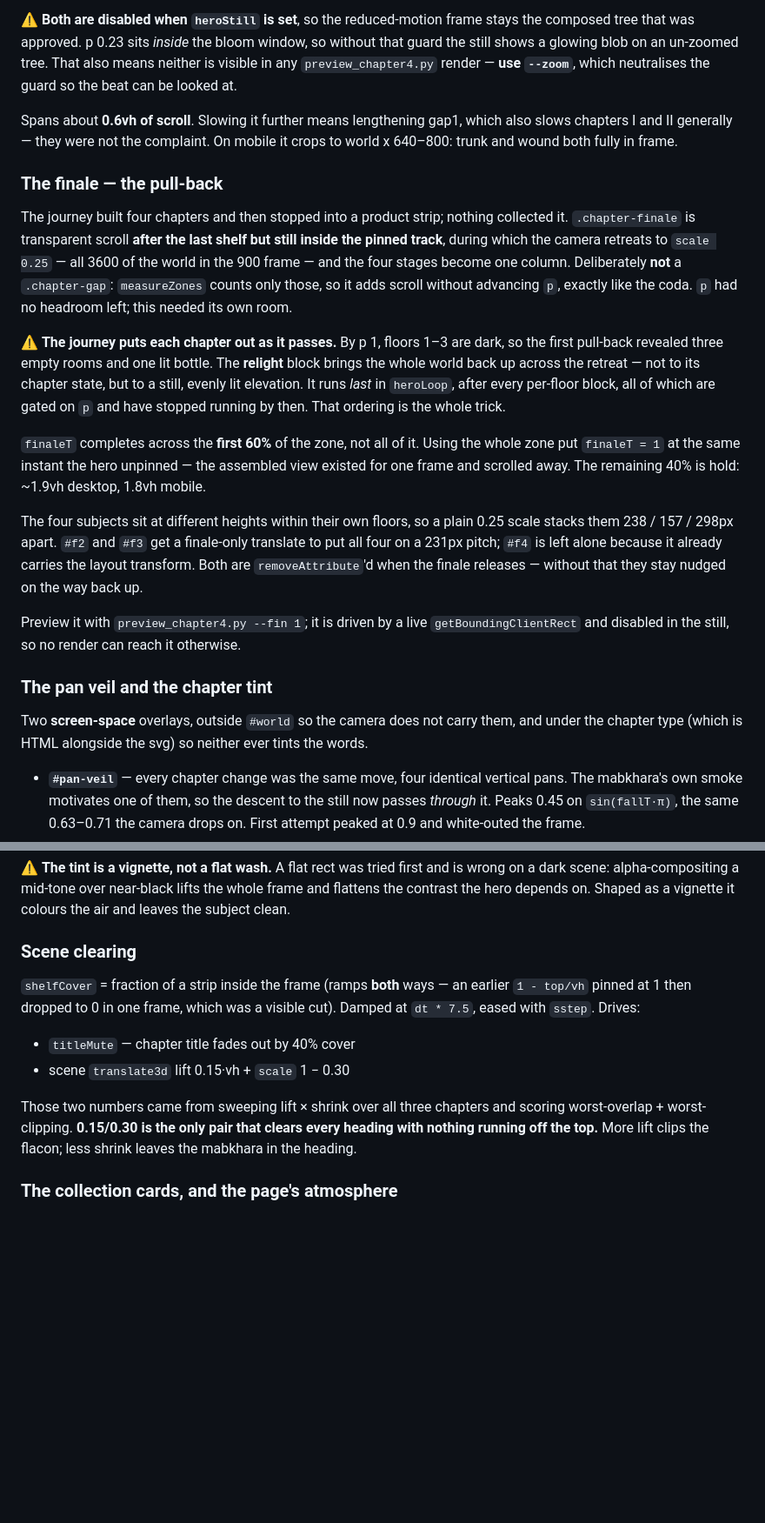
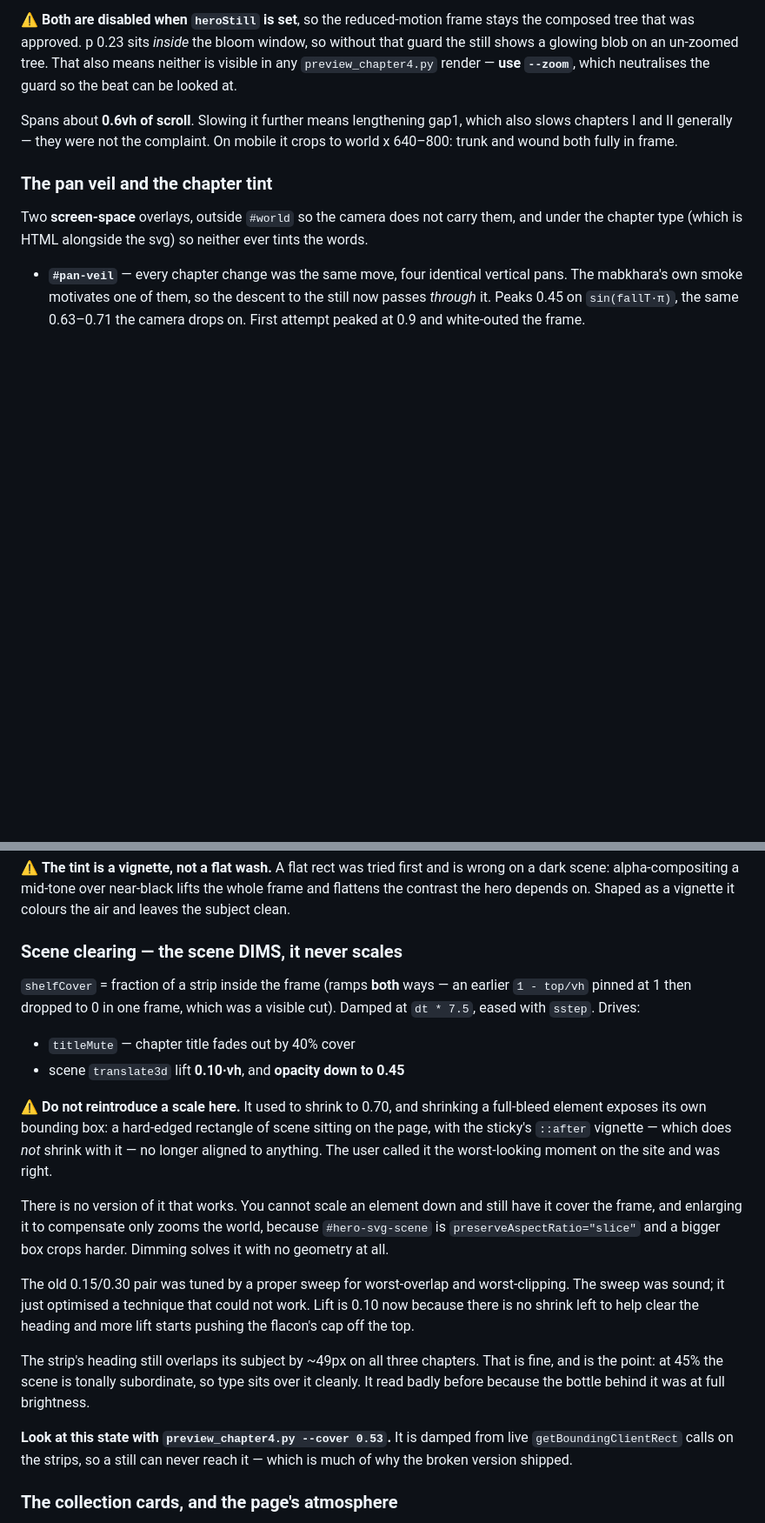
Before and after one commit to HawariGit/Shamum, a Markdown page: HANDOFF.md, 2 parts joined by grey strips. Shown at 87% size. Rendered like a GitHub page; blank space fills up the shorter version.

Commit message:
Handoff: record that the scene dims rather than scaling
The code change shipped in f1ef872 but this file still described the finale and
the 0.15/0.30 lift-and-shrink, so it documented behaviour that no longer exists
and recommended a technique that cannot work.

Scene clearing now carries the reason the scale is gone, so nobody reintroduces
it: a full-bleed element scaled down exposes its own bounding box, and enlarging
it to compensate only zooms the world because the svg is slice. Also notes
--cover, since that state is unreachable in a still and being unable to look at
it is much of why the broken version shipped.

Co-Authored-By: Claude Opus 5 <noreply@anthropic.com>

```diff
--- a/HANDOFF.md
+++ b/HANDOFF.md
@@ -121,37 +121,6 @@ Spans about **0.6vh of scroll**. Slowing it further means lengthening gap1,
 which also slows chapters I and II generally — they were not the complaint.
 On mobile it crops to world x 640–800: trunk and wound both fully in frame.
 
-### The finale — the pull-back
-The journey built four chapters and then stopped into a product strip; nothing
-collected it. `.chapter-finale` is transparent scroll **after the last shelf but
-still inside the pinned track**, during which the camera retreats to `scale
-0.25` — all 3600 of the world in the 900 frame — and the four stages become one
-column. Deliberately **not** a `.chapter-gap`: `measureZones` counts only those,
-so it adds scroll without advancing `p`, exactly like the coda. `p` had no
-headroom left; this needed its own room.
-
-⚠️ **The journey puts each chapter out as it passes.** By p 1, floors 1–3 are
-dark, so the first pull-back revealed three empty rooms and one lit bottle. The
-**relight** block brings the whole world back up across the retreat — not to its
-chapter state, but to a still, evenly lit elevation. It runs *last* in
-`heroLoop`, after every per-floor block, all of which are gated on `p` and have
-stopped running by then. That ordering is the whole trick.
-
-`finaleT` completes across the **first 60%** of the zone, not all of it. Using
-the whole zone put `finaleT = 1` at the same instant the hero unpinned — the
-assembled view existed for one frame and scrolled away. The remaining 40% is
-hold: ~1.9vh desktop, 1.8vh mobile.
-
-The four subjects sit at different heights within their own floors, so a plain
-0.25 scale stacks them 238 / 157 / 298px apart. `#f2` and `#f3` get a finale-only
-translate to put all four on a 231px pitch; `#f4` is left alone because it already
-carries the layout transform. Both are `removeAttribute`'d when the finale
-releases — without that they stay nudged on the way back up.
-
-Preview it with `preview_chapter4.py --fin 1`; it is driven by a live
-`getBoundingClientRect` and disabled in the still, so no render can reach it
-otherwise.
-
 ### The pan veil and the chapter tint
 Two **screen-space** overlays, outside `#world` so the camera does not carry
 them, and under the chapter type (which is HTML alongside the svg) so neither
@@ -172,17 +141,37 @@ is wrong on a dark scene: alpha-compositing a mid-tone over near-black lifts the
 whole frame and flattens the contrast the hero depends on. Shaped as a vignette
 it colours the air and leaves the subject clean.
 
-### Scene clearing
+### Scene clearing — the scene DIMS, it never scales
 `shelfCover` = fraction of a strip inside the frame (ramps **both** ways —
 an earlier `1 - top/vh` pinned at 1 then dropped to 0 in one frame, which was
 a visible cut). Damped at `dt * 7.5`, eased with `sstep`. Drives:
 - `titleMute` — chapter title fades out by 40% cover
-- scene `translate3d` lift 0.15·vh + `scale` 1 − 0.30
+- scene `translate3d` lift **0.10·vh**, and **opacity down to 0.45**
 
-Those two numbers came from sweeping lift × shrink over all three chapters and
-scoring worst-overlap + worst-clipping. **0.15/0.30 is the only pair that
-clears every heading with nothing running off the top.** More lift clips the
-flacon; less shrink leaves the mabkhara in the heading.
+⚠️ **Do not reintroduce a scale here.** It used to shrink to 0.70, and shrinking
+a full-bleed element exposes its own bounding box: a hard-edged rectangle of
+scene sitting on the page, with the sticky's `::after` vignette — which does
+*not* shrink with it — no longer aligned to anything. The user called it the
+worst-looking moment on the site and was right.
+
+There is no version of it that works. You cannot scale an element down and still
+have it cover the frame, and enlarging it to compensate only zooms the world,
+because `#hero-svg-scene` is `preserveAspectRatio="slice"` and a bigger box crops
+harder. Dimming solves it with no geometry at all.
+
+The old 0.15/0.30 pair was tuned by a proper sweep for worst-overlap and
+worst-clipping. The sweep was sound; it just optimised a technique that could not
+work. Lift is 0.10 now because there is no shrink left to help clear the heading
+and more lift starts pushing the flacon's cap off the top.
+
+The strip's heading still overlaps its subject by ~49px on all three chapters.
+That is fine, and is the point: at 45% the scene is tonally subordinate, so type
+sits over it cleanly. It read badly before because the bottle behind it was at
+full brightness.
+
+**Look at this state with `preview_chapter4.py --cover 0.53`.** It is damped from
+live `getBoundingClientRect` calls on the strips, so a still can never reach it —
+which is much of why the broken version shipped.
 
 ### The collection cards, and the page's atmosphere
 Two changes made when the user asked for "more pazzaz and wow" across the whole
```
